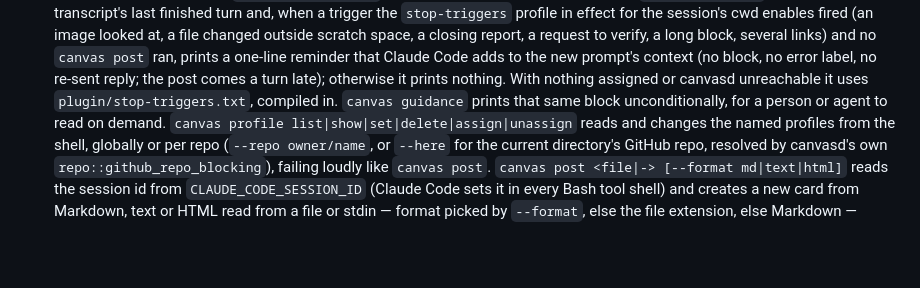
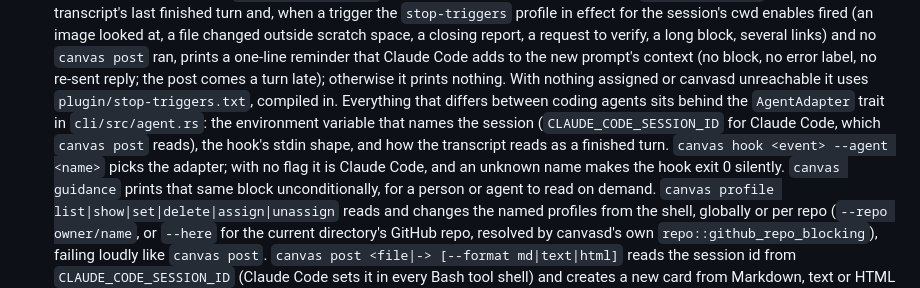
Before and after one commit to McBrideMusings/canvas, a Markdown page: CLAUDE.md, the part around the change. GitHub-like rendering; blank space fills up the shorter version.

Commit message:
docs(claude): describe the AgentAdapter seam and --agent flag

```diff
--- a/CLAUDE.md
+++ b/CLAUDE.md
@@ -91,6 +91,12 @@ beside the terminal all day.
   no error label, no re-sent reply; the post comes a turn late); otherwise it
   prints nothing. With nothing assigned or canvasd unreachable it uses
   `plugin/stop-triggers.txt`, compiled in.
+  Everything that differs between coding agents sits behind the `AgentAdapter`
+  trait in `cli/src/agent.rs`: the environment variable that names the session
+  (`CLAUDE_CODE_SESSION_ID` for Claude Code, which `canvas post` reads), the hook's
+  stdin shape, and how the transcript reads as a finished turn. `canvas hook
+  <event> --agent <name>` picks the adapter; with no flag it is Claude Code, and
+  an unknown name makes the hook exit 0 silently.
   `canvas guidance` prints that same block unconditionally, for a person or
   agent to read on demand.
   `canvas profile list|show|set|delete|assign|unassign` reads and changes the
```
